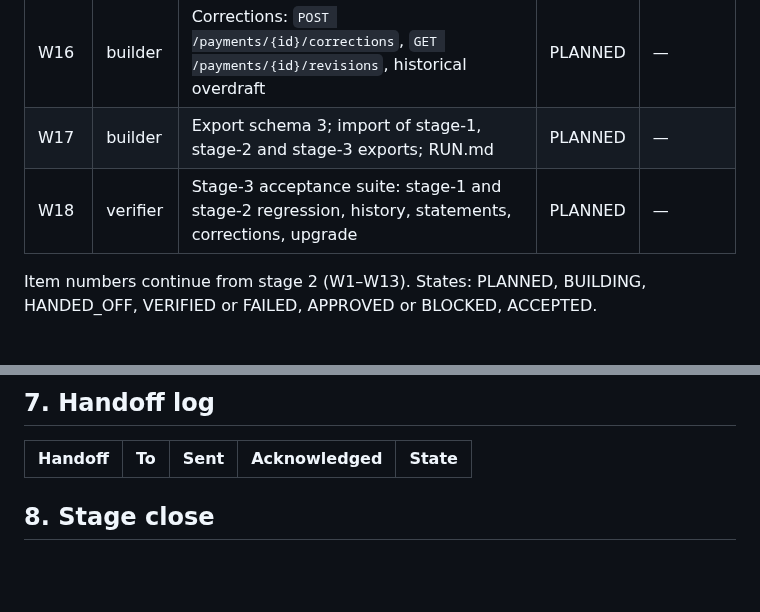
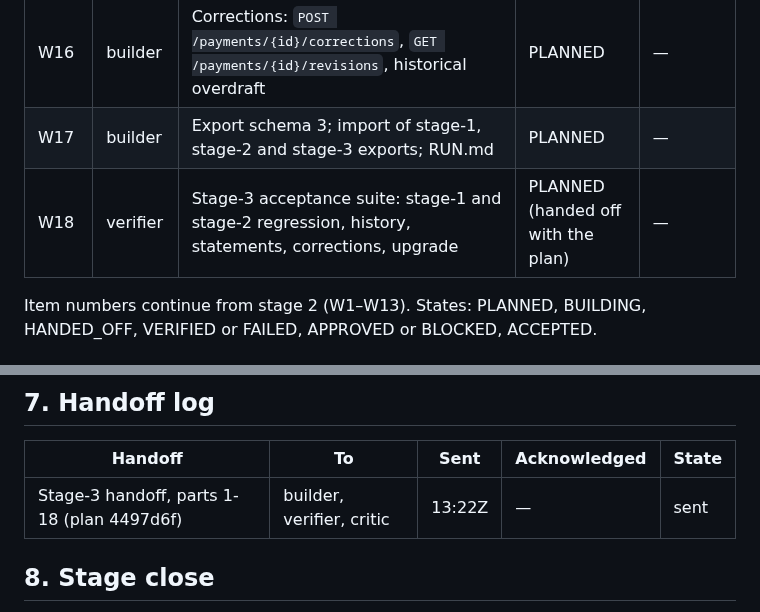
Before and after one commit to dileepab/four-seat-dark-factory, a Markdown page: stage-3/PLAN.md, 2 parts joined by grey strips. Drawn GitHub-style; blank space fills up the shorter version.

Commit message:
stage-3 plan: handoff sent (parts 1-18)
Co-Authored-By: Claude Opus 5.5 <noreply@anthropic.com>

```diff
--- a/stage-3/PLAN.md
+++ b/stage-3/PLAN.md
@@ -13,7 +13,7 @@ Frozen references: `stage-1/` (accepted at 4baf8d9) and `stage-2/` (accepted at
 | W15 | builder | Statements: `GET /statement`, windows, pages and snapshots | PLANNED | — |
 | W16 | builder | Corrections: `POST /payments/{id}/corrections`, `GET /payments/{id}/revisions`, historical overdraft | PLANNED | — |
 | W17 | builder | Export schema 3; import of stage-1, stage-2 and stage-3 exports; RUN.md | PLANNED | — |
-| W18 | verifier | Stage-3 acceptance suite: stage-1 and stage-2 regression, history, statements, corrections, upgrade | PLANNED | — |
+| W18 | verifier | Stage-3 acceptance suite: stage-1 and stage-2 regression, history, statements, corrections, upgrade | PLANNED (handed off with the plan) | — |
 
 Item numbers continue from stage 2 (W1–W13). States: PLANNED, BUILDING, HANDED_OFF, VERIFIED or FAILED, APPROVED or BLOCKED, ACCEPTED.
 
@@ -350,6 +350,7 @@ Each normative line of stage-3.md, condensed (T1-T70), with the acceptance tests
 
 | Handoff | To | Sent | Acknowledged | State |
 |---|---|---|---|---|
+| Stage-3 handoff, parts 1-18 (plan 4497d6f) | builder, verifier, critic | 13:22Z | — | sent |
 
 ## 8. Stage close
 
```
